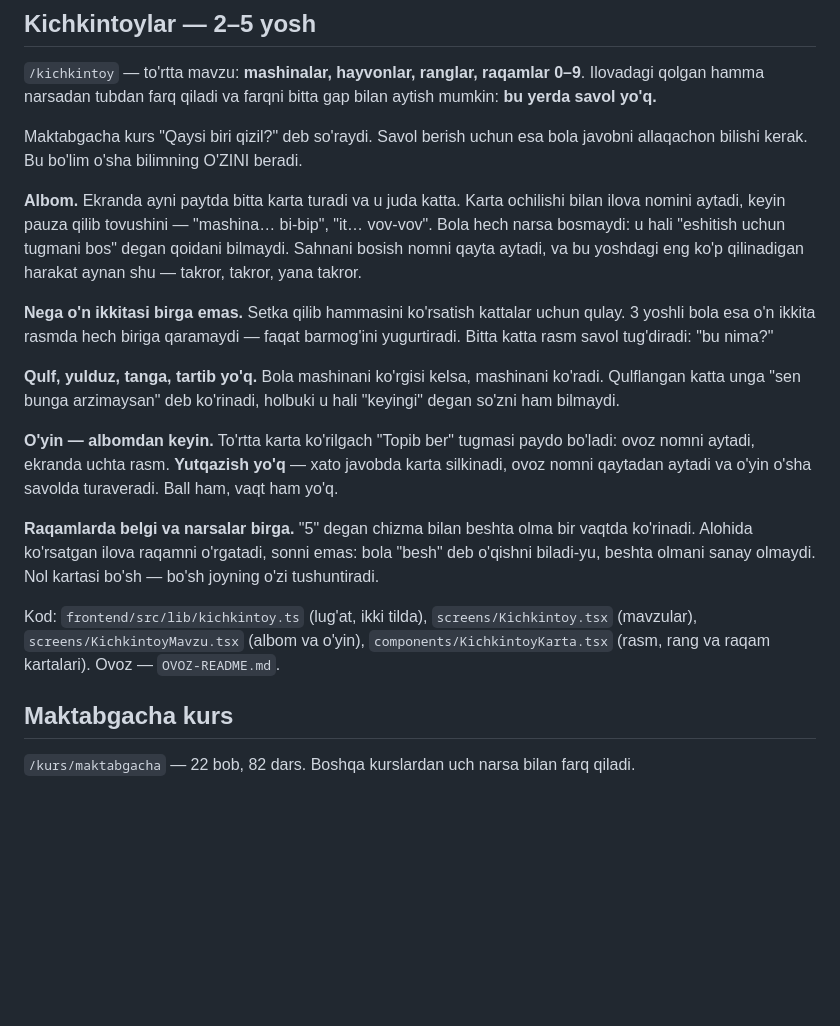
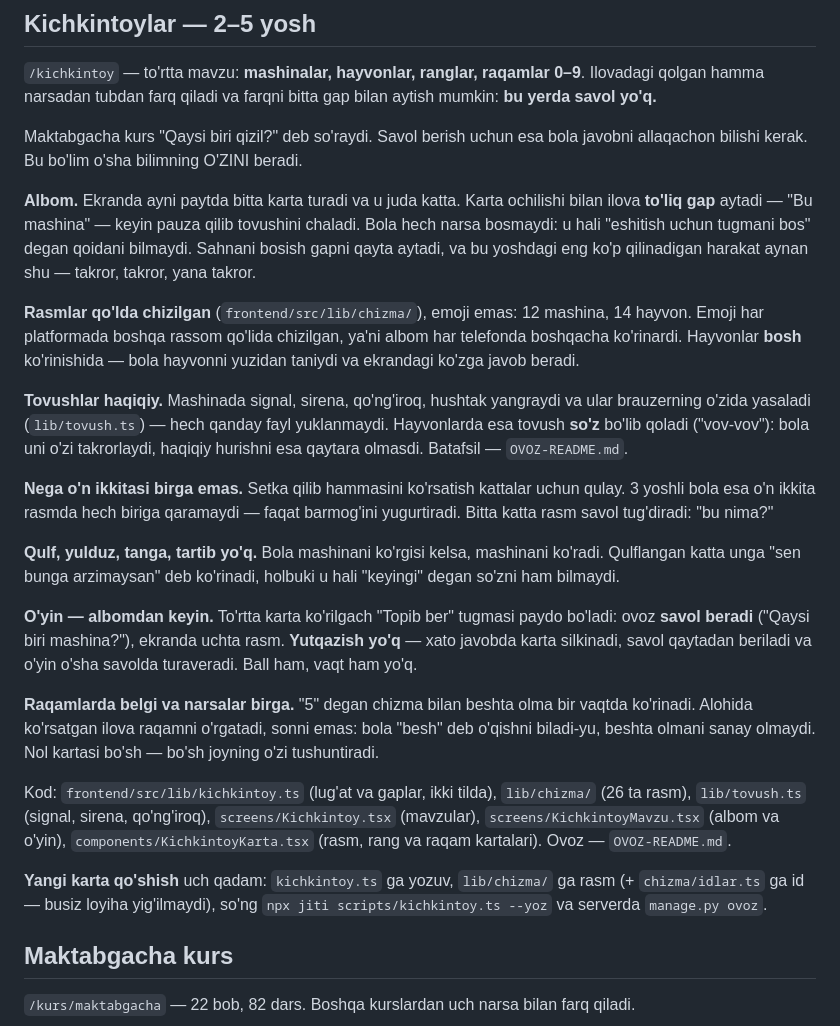
Before and after one commit to abdufattohfattoyev/AQLZONE, a Markdown page: README.md, the part around the change. Rendered like a GitHub page; blank space fills up the shorter version.

```diff
--- a/README.md
+++ b/README.md
@@ -16,11 +16,23 @@ bola javobni allaqachon bilishi kerak. Bu bo'lim o'sha bilimning O'ZINI
 beradi.
 
 **Albom.** Ekranda ayni paytda bitta karta turadi va u juda katta. Karta
-ochilishi bilan ilova nomini aytadi, keyin pauza qilib tovushini —
-"mashina… bi-bip", "it… vov-vov". Bola hech narsa bosmaydi: u hali
-"eshitish uchun tugmani bos" degan qoidani bilmaydi. Sahnani bosish nomni
-qayta aytadi, va bu yoshdagi eng ko'p qilinadigan harakat aynan shu —
-takror, takror, yana takror.
+ochilishi bilan ilova **to'liq gap** aytadi — "Bu mashina" — keyin pauza
+qilib tovushini chaladi. Bola hech narsa bosmaydi: u hali "eshitish uchun
+tugmani bos" degan qoidani bilmaydi. Sahnani bosish gapni qayta aytadi, va
+bu yoshdagi eng ko'p qilinadigan harakat aynan shu — takror, takror, yana
+takror.
+
+**Rasmlar qo'lda chizilgan** (`frontend/src/lib/chizma/`), emoji emas: 12
+mashina, 14 hayvon. Emoji har platformada boshqa rassom qo'lida chizilgan,
+ya'ni albom har telefonda boshqacha ko'rinardi. Hayvonlar **bosh**
+ko'rinishida — bola hayvonni yuzidan taniydi va ekrandagi ko'zga javob
+beradi.
+
+**Tovushlar haqiqiy.** Mashinada signal, sirena, qo'ng'iroq, hushtak
+yangraydi va ular brauzerning o'zida yasaladi (`lib/tovush.ts`) — hech
+qanday fayl yuklanmaydi. Hayvonlarda esa tovush **so'z** bo'lib qoladi
+("vov-vov"): bola uni o'zi takrorlaydi, haqiqiy hurishni esa qaytara
+olmasdi. Batafsil — `OVOZ-README.md`.
 
 **Nega o'n ikkitasi birga emas.** Setka qilib hammasini ko'rsatish kattalar
 uchun qulay. 3 yoshli bola esa o'n ikkita rasmda hech biriga qaramaydi —
@@ -31,19 +43,26 @@ mashinani ko'radi. Qulflangan katta unga "sen bunga arzimaysan" deb
 ko'rinadi, holbuki u hali "keyingi" degan so'zni ham bilmaydi.
 
 **O'yin — albomdan keyin.** To'rtta karta ko'rilgach "Topib ber" tugmasi
-paydo bo'ladi: ovoz nomni aytadi, ekranda uchta rasm. **Yutqazish yo'q** —
-xato javobda karta silkinadi, ovoz nomni qaytadan aytadi va o'yin o'sha
-savolda turaveradi. Ball ham, vaqt ham yo'q.
+paydo bo'ladi: ovoz **savol beradi** ("Qaysi biri mashina?"), ekranda
+uchta rasm. **Yutqazish yo'q** — xato javobda karta silkinadi, savol
+qaytadan beriladi va o'yin o'sha savolda turaveradi. Ball ham, vaqt ham
+yo'q.
 
 **Raqamlarda belgi va narsalar birga.** "5" degan chizma bilan beshta olma
 bir vaqtda ko'rinadi. Alohida ko'rsatgan ilova raqamni o'rgatadi, sonni
 emas: bola "besh" deb o'qishni biladi-yu, beshta olmani sanay olmaydi. Nol
 kartasi bo'sh — bo'sh joyning o'zi tushuntiradi.
 
-Kod: `frontend/src/lib/kichkintoy.ts` (lug'at, ikki tilda),
+Kod: `frontend/src/lib/kichkintoy.ts` (lug'at va gaplar, ikki tilda),
+`lib/chizma/` (26 ta rasm), `lib/tovush.ts` (signal, sirena, qo'ng'iroq),
 `screens/Kichkintoy.tsx` (mavzular), `screens/KichkintoyMavzu.tsx` (albom va
 o'yin), `components/KichkintoyKarta.tsx` (rasm, rang va raqam kartalari).
 Ovoz — `OVOZ-README.md`.
+
+**Yangi karta qo'shish** uch qadam: `kichkintoy.ts` ga yozuv,
+`lib/chizma/` ga rasm (+ `chizma/idlar.ts` ga id — busiz loyiha
+yig'ilmaydi), so'ng `npx jiti scripts/kichkintoy.ts --yoz` va serverda
+`manage.py ovoz`.
 
 ## Maktabgacha kurs
 
```
Also changed, not shown: OVOZ-README.md (+78 -6 lines).
